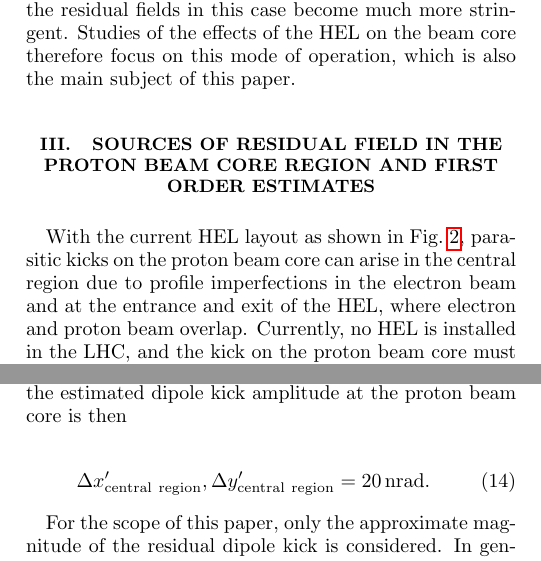
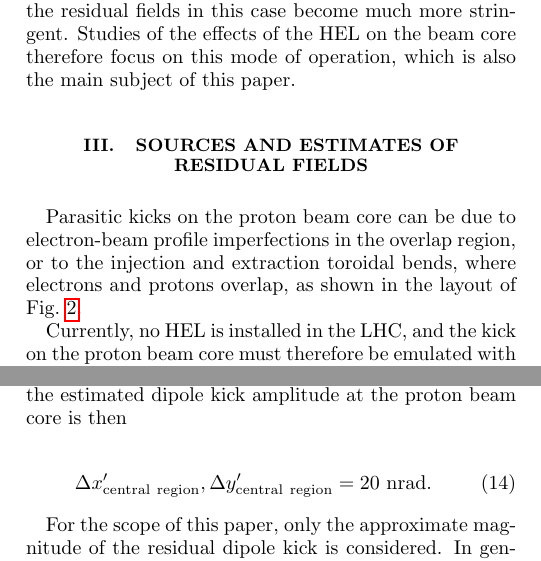
Before and after one commit to mfittere/res-ex-prstab, a LaTeX paper (resex.tex): two parts of the columns of pages 4 and 5 of 41, joined at a grey line, cut so that both start at the same text. Compiled offline with pdfLaTeX.

Commit message:
Removed package siunitx. Started revision of Section III on residual kicks.

```diff
--- a/resex.tex
+++ b/resex.tex
@@ -27,7 +27,7 @@ prstab,
 %\usepackage[mathlines]{lineno}% Enable numbering of text and display math
 %\linenumbers\relax % Commence numbering lines
 \usepackage{color}
-\usepackage{siunitx}
+%\usepackage{siunitx}
 \usepackage{url}
 
 %\usepackage[showframe,%Uncomment any one of the following lines to test
@@ -459,6 +459,13 @@ main subject of this paper.
 
 
 
-\section{Sources of residual field in the proton beam core region and first order estimates\label{sec:core}}
-With the current HEL layout as shown in Fig.~\ref{fig:hel_layout}, parasitic kicks on the proton beam core can arise in the central region due to profile imperfections in the electron beam and at the entrance and exit of the HEL, where electron and proton beam overlap. Currently, no HEL is installed in the LHC, and the kick on the proton beam core must therefore be emulated with the help of other devices already installed in the LHC. For this purpose the kick is approximated to first order by a dipole kick. During the experiments presented in this paper, the dipole kick with the corresponding excitation pattern could then be applied with the LHC transverse damper as will be described in detail in Section~\ref{sec:adt}. As will be shown in Sec.~\ref{core:sec:1} and \ref{core:sec:2}, the expected kick to first order from the HEL bends is estimated to be~(Eq.~\ref{eqn:kick_bends}):
+\section{Sources and estimates of residual fields}
+\label{sec:core}
+
+Parasitic kicks on the proton beam core can be due to electron-beam
+profile imperfections in the overlap region, or to the injection and
+extraction toroidal bends, where electrons and protons overlap, as
+shown in the layout of Fig.~\ref{fig:hel_layout}.
+
+Currently, no HEL is installed in the LHC, and the kick on the proton beam core must therefore be emulated with the help of other devices already installed in the LHC. For this purpose the kick is approximated to first order by a dipole kick. During the experiments presented in this paper, the dipole kick with the corresponding excitation pattern could then be applied with the LHC transverse damper as will be described in detail in Section~\ref{sec:adt}. As will be shown in Sec.~\ref{core:sec:1} and \ref{core:sec:2}, the expected kick to first order from the HEL bends is estimated to be~(Eq.~\ref{eqn:kick_bends}):
 \begin{equation}
@@ -619,7 +626,7 @@ the estimated dipole kick amplitude at the proton beam core is then
 
 \begin{equation}
   \label{eqn:kick_central}
-  \Delta x'_{\rm{central \ region}}, \Delta y'_{\rm{central \ region}} = \SI{20}{nrad}.
+  \Delta x'_{\rm{central \ region}}, \Delta y'_{\rm{central \ region}} = \q{20}{nrad}.
 \end{equation}
 
 For the scope of this paper, only the approximate magnitude of the
```
Also changed, not shown: resex.tex (12 more changed lines).
